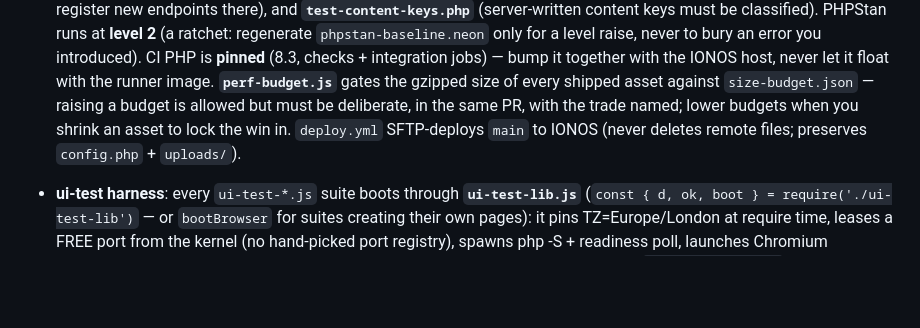
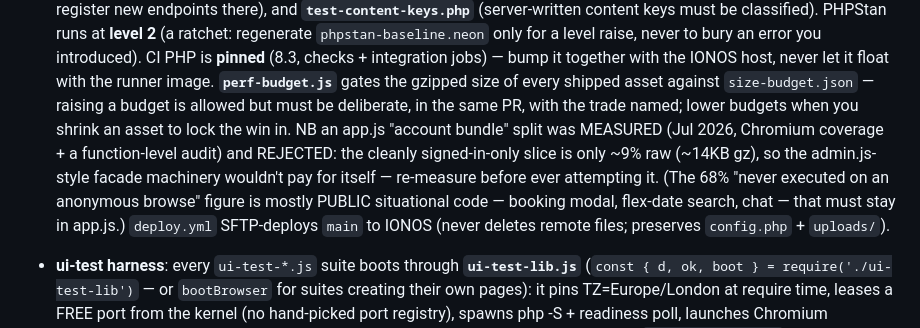
Before and after one commit to georgefarrowgreen1/CHB, a Markdown page: CLAUDE.md, the part around the change. Drawn GitHub-style; blank space fills up the shorter version.

Commit message:
Record the measured app.js-split decision in CLAUDE.md (#788)
Chromium coverage over a realistic anonymous browse + a function-level
audit: 68% of app.js never executes on an anonymous visit, but the
cleanly signed-in-only slice (My Stays, pay view, invoice, pre-arrival
hub, welcome-back) is only ~9% raw / ~14KB gz — under the threshold
where an admin.js-style facade split pays for itself. Documented so a
future session re-measures instead of re-litigating.


Claude-Session: https://claude.ai/code/session_01QQsH8yt2gf5yhucsJxsouU

Co-authored-by: Claude <noreply@anthropic.com>

```diff
--- a/CLAUDE.md
+++ b/CLAUDE.md
@@ -764,7 +764,13 @@ lives as JSON in the `content` table (`welcome-<prop>`, `faqs-<prop>`, etc.).
   let it float with the runner image. **`perf-budget.js`** gates the gzipped size
   of every shipped asset against `size-budget.json` — raising a budget is allowed
   but must be deliberate, in the same PR, with the trade named; lower budgets when
-  you shrink an asset to lock the win in.
+  you shrink an asset to lock the win in. NB an app.js "account bundle" split was
+  MEASURED (Jul 2026, Chromium coverage + a function-level audit) and REJECTED:
+  the cleanly signed-in-only slice is only ~9% raw (~14KB gz), so the
+  admin.js-style facade machinery wouldn't pay for itself — re-measure before
+  ever attempting it. (The 68% "never executed on an anonymous browse" figure is
+  mostly PUBLIC situational code — booking modal, flex-date search, chat — that
+  must stay in app.js.)
   `deploy.yml` SFTP-deploys `main` to IONOS (never deletes remote files; preserves
   `config.php` + `uploads/`).
 
```
